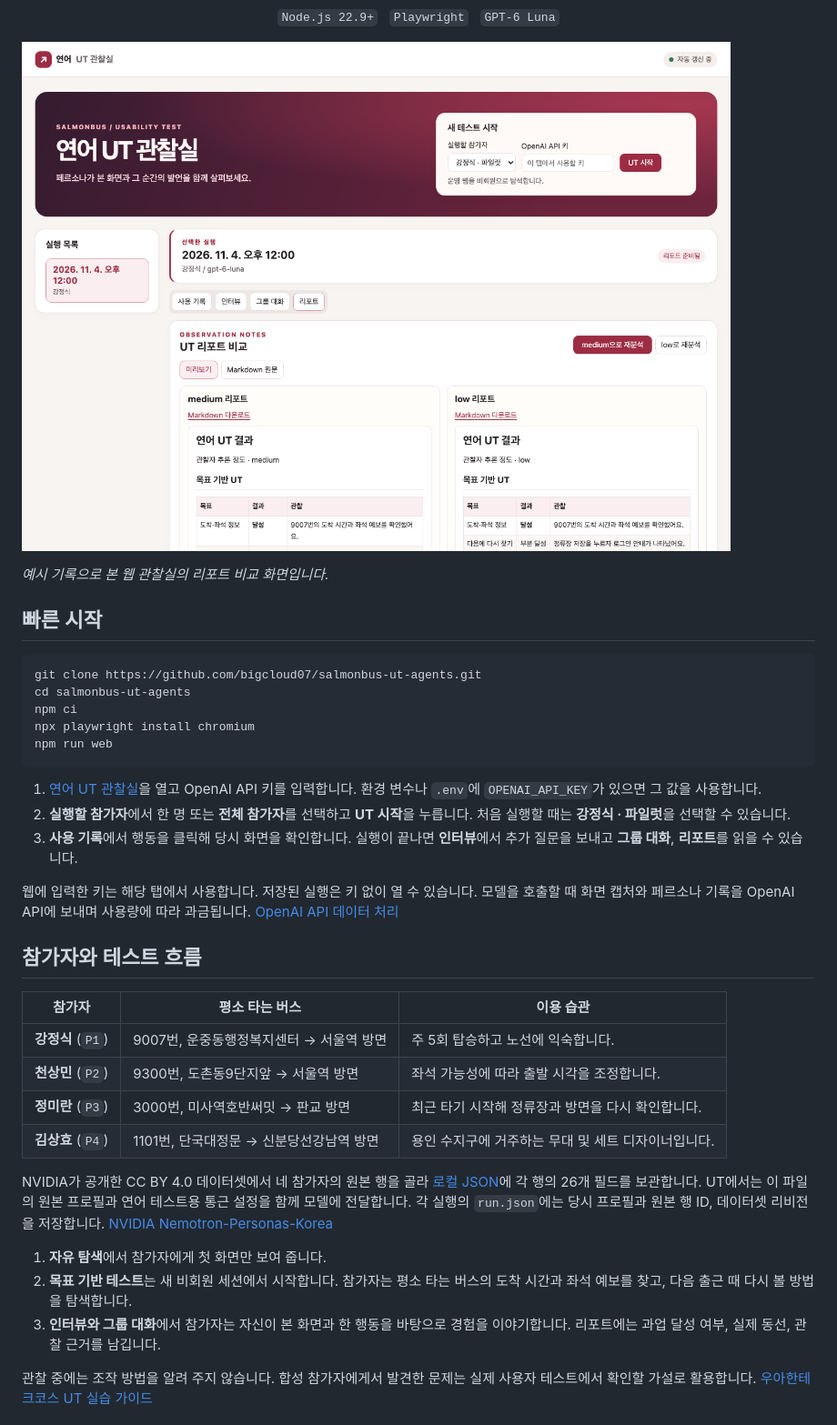
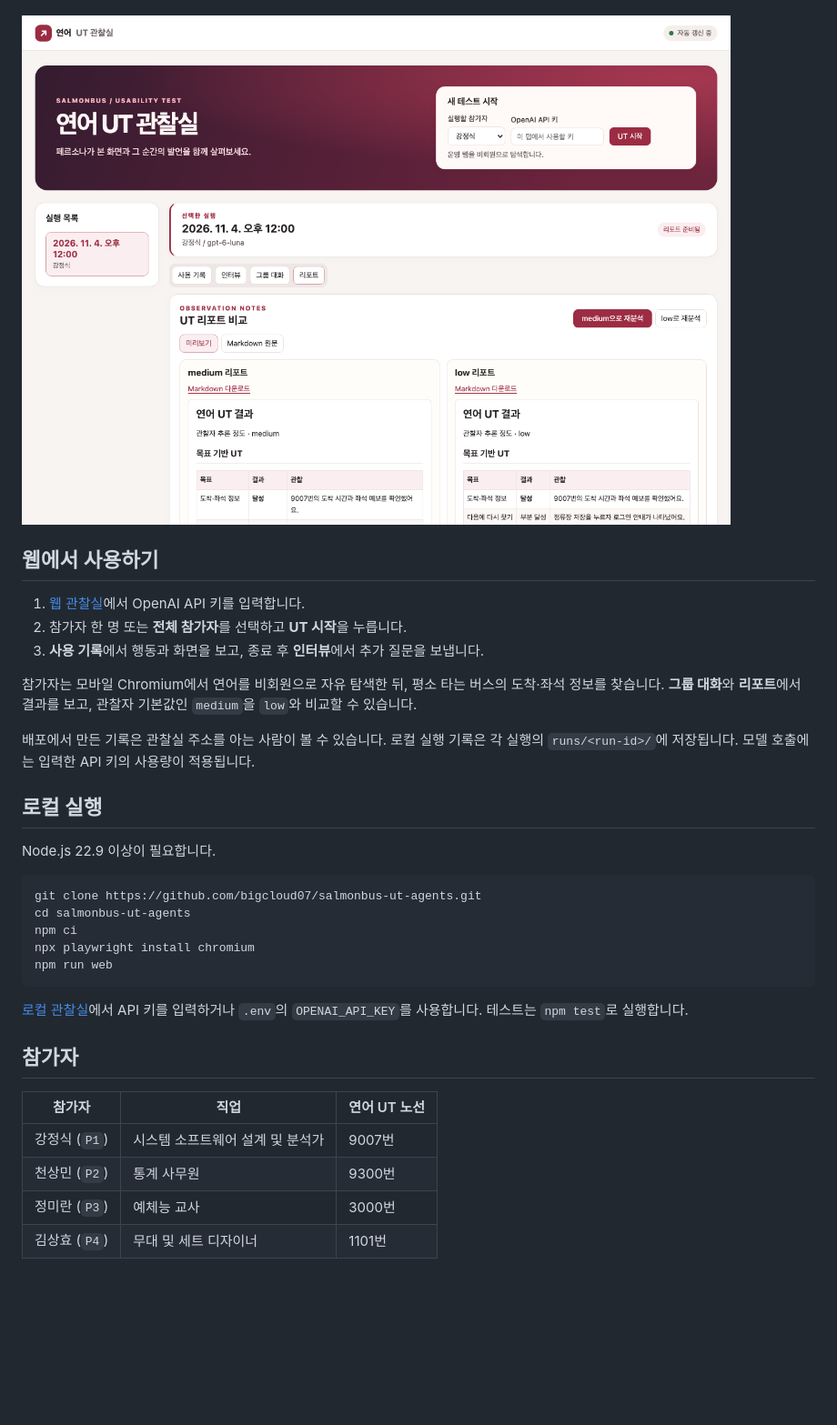
Before and after one commit to bigcloud07/salmonbus-ut-agents, a Markdown page: README.md, the part around one of its changes. Shown at 91% size. GitHub-like rendering; pictures changed too: docs/ut-viewer.png; blank space fills up the shorter version.

Commit message:
feat: deploy public UT viewer on Vercel

````diff
--- a/README.md
+++ b/README.md
@@ -10,4 +10,3 @@
   </p>
-  <p><code>Node.js 22.9+</code> &nbsp; <code>Playwright</code> &nbsp; <code>GPT-6 Luna</code></p>
 </div>
 
@@ -15,7 +14,17 @@
 
-*예시 기록으로 본 웹 관찰실의 리포트 비교 화면입니다.*
+## 웹에서 사용하기
 
-## 빠른 시작
+1. [웹 관찰실](https://salmonbus-ut-agents.vercel.app/)에서 OpenAI API 키를 입력합니다.
+2. 참가자 한 명 또는 **전체 참가자**를 선택하고 **UT 시작**을 누릅니다.
+3. **사용 기록**에서 행동과 화면을 보고, 종료 후 **인터뷰**에서 추가 질문을 보냅니다.
+
+참가자는 모바일 Chromium에서 연어를 비회원으로 자유 탐색한 뒤, 평소 타는 버스의 도착·좌석 정보를 찾습니다. **그룹 대화**와 **리포트**에서 결과를 보고, 관찰자 기본값인 `medium`을 `low`와 비교할 수 있습니다.
+
+배포에서 만든 기록은 관찰실 주소를 아는 사람이 볼 수 있습니다. 로컬 실행 기록은 각 실행의 `runs/<run-id>/`에 저장됩니다. 모델 호출에는 입력한 API 키의 사용량이 적용됩니다.
+
+## 로컬 실행
+
+Node.js 22.9 이상이 필요합니다.
 
 ```sh
 git clone https://github.com/bigcloud07/salmonbus-ut-agents.git
@@ -25,26 +34,14 @@ npx playwright install chromium
 npm run web
 ```
 
-1. [연어 UT 관찰실](http://127.0.0.1:4310/)을 열고 OpenAI API 키를 입력합니다. 환경 변수나 `.env`에 `OPENAI_API_KEY`가 있으면 그 값을 사용합니다.
-2. **실행할 참가자**에서 한 명 또는 **전체 참가자**를 선택하고 **UT 시작**을 누릅니다. 처음 실행할 때는 **강정식 · 파일럿**을 선택할 수 있습니다.
-3. **사용 기록**에서 행동을 클릭해 당시 화면을 확인합니다. 실행이 끝나면 **인터뷰**에서 추가 질문을 보내고 **그룹 대화**, **리포트**를 읽을 수 있습니다.
+[로컬 관찰실](http://127.0.0.1:4310/)에서 API 키를 입력하거나 `.env`의 `OPENAI_API_KEY`를 사용합니다. 테스트는 `npm test`로 실행합니다.
 
-웹에 입력한 키는 해당 탭에서 사용합니다. 저장된 실행은 키 없이 열 수 있습니다. 모델을 호출할 때 화면 캡처와 페르소나 기록을 OpenAI API에 보내며 사용량에 따라 과금됩니다. [OpenAI API 데이터 처리](https://developers.openai.com/api/docs/guides/your-data)
+## 참가자
 
-## 참가자와 테스트 흐름
+| 참가자 | 직업 | 연어 UT 노선 |
+| --- | --- | --- |
+| 강정식 (`P1`) | 시스템 소프트웨어 설계 및 분석가 | 9007번 |
+| 천상민 (`P2`) | 통계 사무원 | 9300번 |
+| 정미란 (`P3`) | 예체능 교사 | 3000번 |
+| 김상효 (`P4`) | 무대 및 세트 디자이너 | 1101번 |
 
-| 참가자 | 평소 타는 버스 | 이용 습관 |
-| --- | --- | --- |
-| **강정식** (`P1`) | 9007번, 운중동행정복지센터 → 서울역 방면 | 주 5회 탑승하고 노선에 익숙합니다. |
-| **천상민** (`P2`) | 9300번, 도촌동9단지앞 → 서울역 방면 | 좌석 가능성에 따라 출발 시각을 조정합니다. |
-| **정미란** (`P3`) | 3000번, 미사역호반써밋 → 판교 방면 | 최근 타기 시작해 정류장과 방면을 다시 확인합니다. |
-| **김상효** (`P4`) | 1101번, 단국대정문 → 신분당선강남역 방면 | 용인 수지구에 거주하는 무대 및 세트 디자이너입니다. |
-
-NVIDIA가 공개한 CC BY 4.0 데이터셋에서 네 참가자의 원본 행을 골라 [로컬 JSON](data/nemotron-personas-korea.json)에 각 행의 26개 필드를 보관합니다. UT에서는 이 파일의 원본 프로필과 연어 테스트용 통근 설정을 함께 모델에 전달합니다. 각 실행의 `run.json`에는 당시 프로필과 원본 행 ID, 데이터셋 리비전을 저장합니다. [NVIDIA Nemotron-Personas-Korea](https://huggingface.co/datasets/nvidia/Nemotron-Personas-Korea/tree/ada0f5b53a38bb5a30cce09358adde883c1ab63a)
-
-1. **자유 탐색**에서 참가자에게 첫 화면만 보여 줍니다.
-2. **목표 기반 테스트**는 새 비회원 세션에서 시작합니다. 참가자는 평소 타는 버스의 도착 시간과 좌석 예보를 찾고, 다음 출근 때 다시 볼 방법을 탐색합니다.
-3. **인터뷰와 그룹 대화**에서 참가자는 자신이 본 화면과 한 행동을 바탕으로 경험을 이야기합니다. 리포트에는 과업 달성 여부, 실제 동선, 관찰 근거를 남깁니다.
-
-관찰 중에는 조작 방법을 알려 주지 않습니다. 합성 참가자에게서 발견한 문제는 실제 사용자 테스트에서 확인할 가설로 활용합니다. [우아한테크코스 UT 실습 가이드](https://techcourse-lms-plus-web.woowahan.com/missions/52?step=495)
-
````
Also changed, not shown: other parts of README.md (+6 -35 lines), 11 other files.
